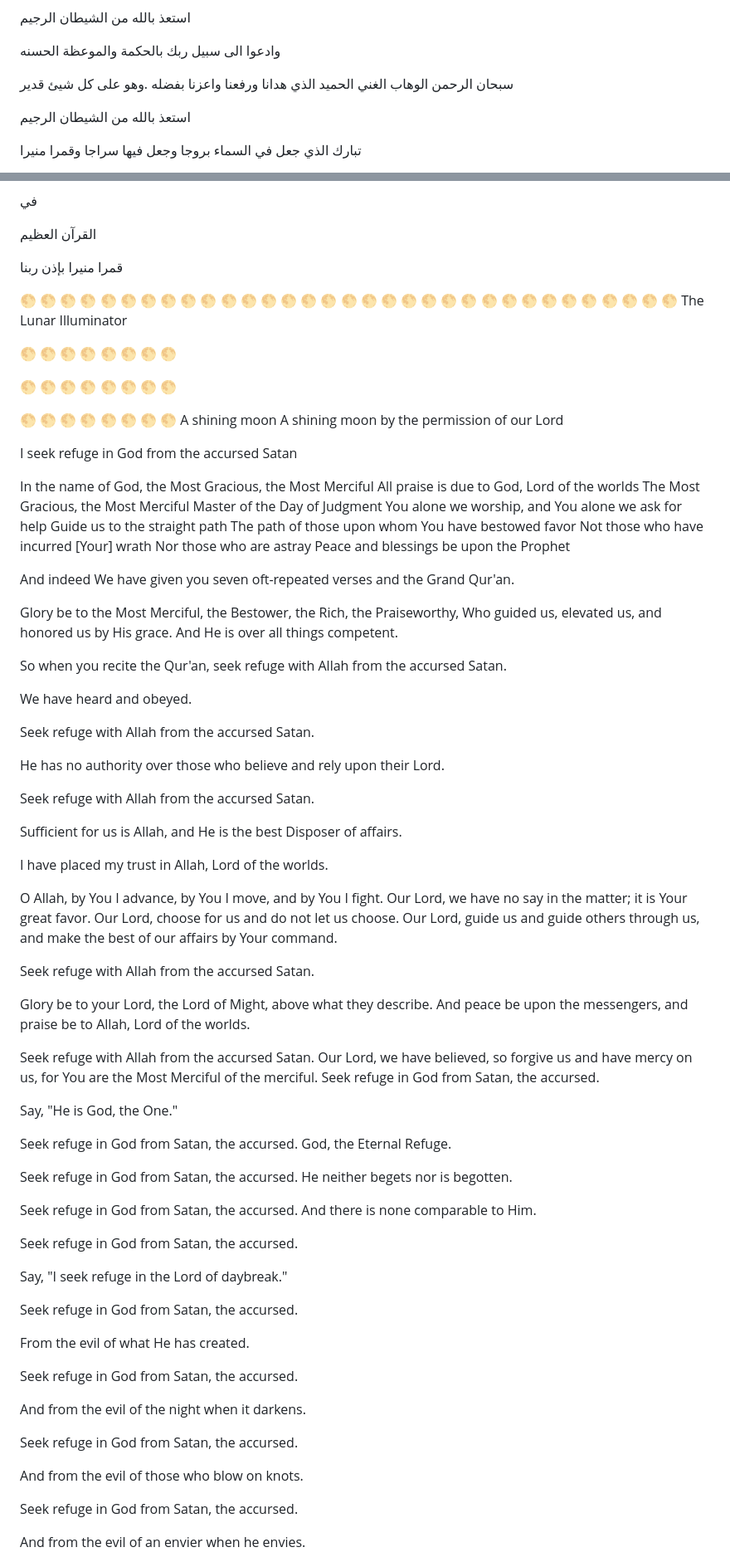
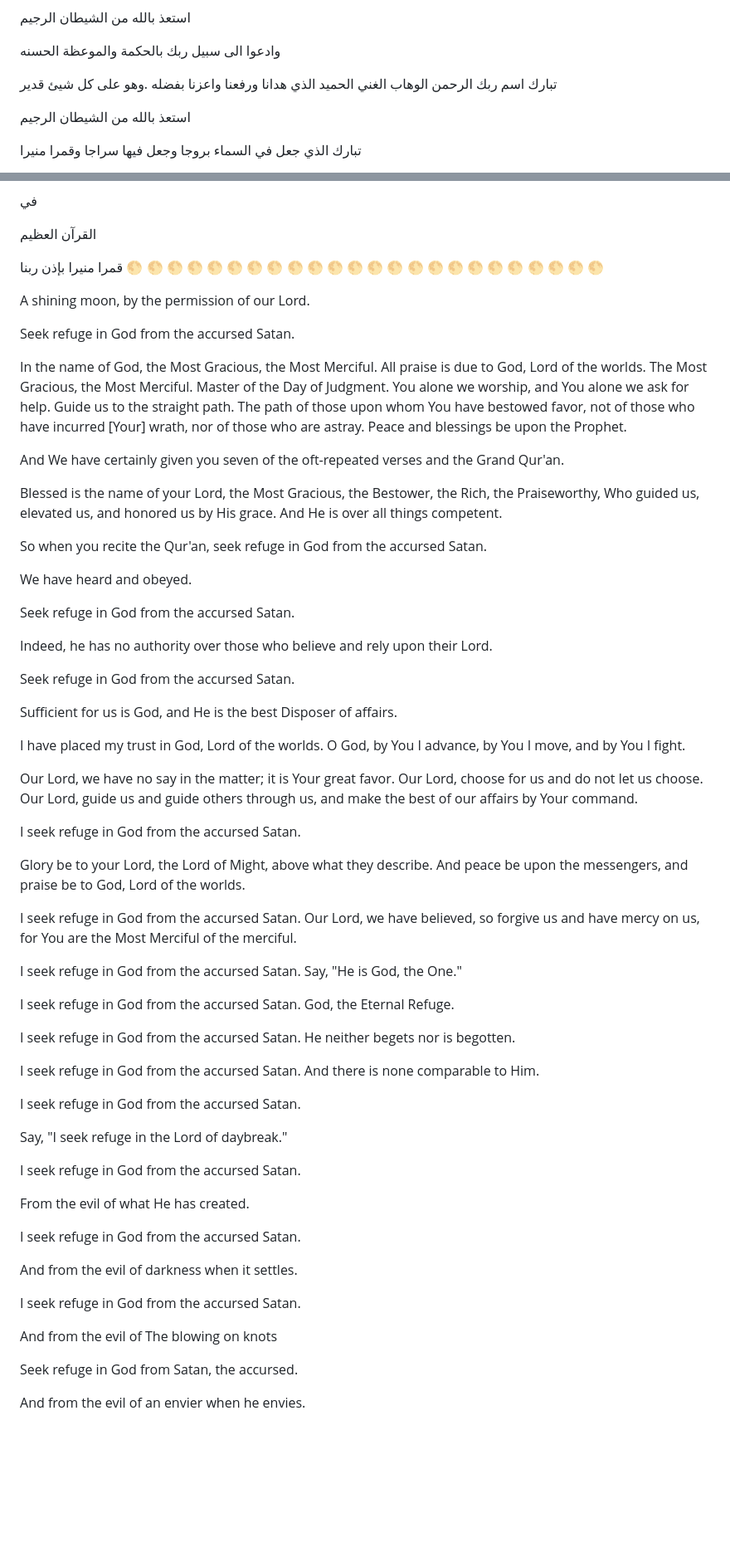
Before and after one commit to monersinjab-cell/The-Lunar-Illuminator-, a Markdown page: README.md, 2 parts joined by grey strips. Shown at 83% size. GitHub-like rendering; blank space fills up the shorter version.

```diff
--- a/README.md
+++ b/README.md
@@ -569,7 +566,7 @@
 
 وادعوا الى سبيل ربك بالحكمة والموعظة الحسنه
 
-سبحان الرحمن الوهاب الغني الحميد الذي هدانا ورفعنا واعزنا بفضله .وهو على كل شيئ قدير
+تبارك اسم ربك الرحمن الوهاب الغني الحميد الذي هدانا ورفعنا واعزنا بفضله .وهو على كل شيئ قدير
 
 استعذ بالله من الشيطان الرجيم
 
@@ -593,84 +590,68 @@
 القرآن العظيم
 
 قمرا منيرا بإذن ربنا
+🌕 🌕 🌕 🌕 🌕 🌕 🌕 🌕 🌕 🌕 🌕 🌕 🌕 🌕 🌕 🌕 🌕 🌕 🌕 🌕 🌕 🌕 🌕 🌕
 
+A shining moon, by the permission of our Lord.
 
-🌕 🌕 🌕 🌕 🌕 🌕 🌕 🌕 🌕 🌕 🌕 🌕 🌕 🌕 🌕 🌕 🌕 🌕 🌕 🌕 🌕 🌕 🌕 🌕 🌕 🌕 🌕 🌕 🌕 🌕 🌕 🌕
-🌕 The Lunar Illuminator
+Seek refuge in God from the accursed Satan.
 
-🌕 🌕 🌕 🌕 🌕 🌕 🌕 🌕
+In the name of God, the Most Gracious, the Most Merciful. All praise is due to God, Lord of the worlds. The Most Gracious, the Most Merciful. Master of the Day of Judgment. You alone we worship, and You alone we ask for help. Guide us to the straight path. The path of those upon whom You have bestowed favor, not of those who have incurred [Your] wrath, nor of those who are astray. Peace and blessings be upon the Prophet.
 
-🌕 🌕 🌕 🌕 🌕 🌕 🌕 🌕
+And We have certainly given you seven of the oft-repeated verses and the Grand Qur'an.
 
-🌕 🌕 🌕 🌕 🌕 🌕 🌕 🌕
-A shining moon
-A shining moon by the permission of our Lord
+Blessed is the name of your Lord, the Most Gracious, the Bestower, the Rich, the Praiseworthy, Who guided us, elevated us, and honored us by His grace. And He is over all things competent.
 
-I seek refuge in God from the accursed Satan
-
-In the name of God, the Most Gracious, the Most Merciful
-All praise is due to God, Lord of the worlds
-The Most Gracious, the Most Merciful
-Master of the Day of Judgment
-You alone we worship, and You alone we ask for help
-Guide us to the straight path
-The path of those upon whom You have bestowed favor
-Not those who have incurred [Your] wrath
-Nor those who are astray
-Peace and blessings be upon the Prophet
-
-And indeed We have given you seven oft-repeated verses and the Grand Qur'an.
-
-Glory be to the Most Merciful, the Bestower, the Rich, the Praiseworthy, Who guided us, elevated us, and honored us by His grace. And He is over all things competent.
-
-So when you recite the Qur'an, seek refuge with Allah from the accursed Satan.
+So when you recite the Qur'an, seek refuge in God from the accursed Satan.
 
 We have heard and obeyed.
 
-Seek refuge with Allah from the accursed Satan.
+Seek refuge in God from the accursed Satan.
 
-He has no authority over those who believe and rely upon their Lord.
+Indeed, he has no authority over those who believe and rely upon their Lord.
 
-Seek refuge with Allah from the accursed Satan.
+Seek refuge in God from the accursed Satan.
 
-Sufficient for us is Allah, and He is the best Disposer of affairs.
+Sufficient for us is God, and He is the best Disposer of affairs.
 
-I have placed my trust in Allah, Lord of the worlds.
+I have placed my trust in God, Lord of the worlds. O God, by You I advance, by You I move, and by You I fight.
 
-O Allah, by You I advance, by You I move, and by You I fight. Our Lord, we have no say in the matter; it is Your great favor. Our Lord, choose for us and do not let us choose. Our Lord, guide us and guide others through us, and make the best of our affairs by Your command.
+Our Lord, we have no say in the matter; it is Your great favor. Our Lord, choose for us and do not let us choose. Our Lord, guide us and guide others through us, and make the best of our affairs by Your command.
 
-Seek refuge with Allah from the accursed Satan.
+I seek refuge in God from the accursed Satan.
 
-Glory be to your Lord, the Lord of Might, above what they describe. And peace be upon the messengers, and praise be to Allah, Lord of the worlds.
+Glory be to your Lord, the Lord of Might, above what they describe. And peace be upon the messengers, and praise be to God, Lord of the worlds.
 
-Seek refuge with Allah from the accursed Satan. Our Lord, we have believed, so forgive us and have mercy on us, for You are the Most Merciful of the merciful. Seek refuge in God from Satan, the accursed.
+I seek refuge in God from the accursed Satan.
+Our Lord, we have believed, so forgive us and have mercy on us, for You are the Most Merciful of the merciful.
 
+I seek refuge in God from the accursed Satan.
 Say, "He is God, the One."
 
-Seek refuge in God from Satan, the accursed.
+I seek refuge in God from the accursed Satan.
 God, the Eternal Refuge.
 
-Seek refuge in God from Satan, the accursed.
+I seek refuge in God from the accursed Satan.
 He neither begets nor is begotten.
 
-Seek refuge in God from Satan, the accursed.
+I seek refuge in God from the accursed Satan.
 And there is none comparable to Him.
 
-Seek refuge in God from Satan, the accursed.
+I seek refuge in God from the accursed Satan.
 
 Say, "I seek refuge in the Lord of daybreak."
 
-Seek refuge in God from Satan, the accursed.
+I seek refuge in God from the accursed Satan.
 
 From the evil of what He has created.
 
-Seek refuge in God from Satan, the accursed.
+I seek refuge in God from the accursed Satan.
 
-And from the evil of the night when it darkens.
+And from the evil of darkness when it settles.
 
-Seek refuge in God from Satan, the accursed.
+I seek refuge in God from the accursed Satan.
 
-And from the evil of those who blow on knots.
+And from the evil of The blowing on knots
 
 Seek refuge in God from Satan, the accursed.
 
```
Also changed, not shown: other parts of README.md (+49 -55 lines).
